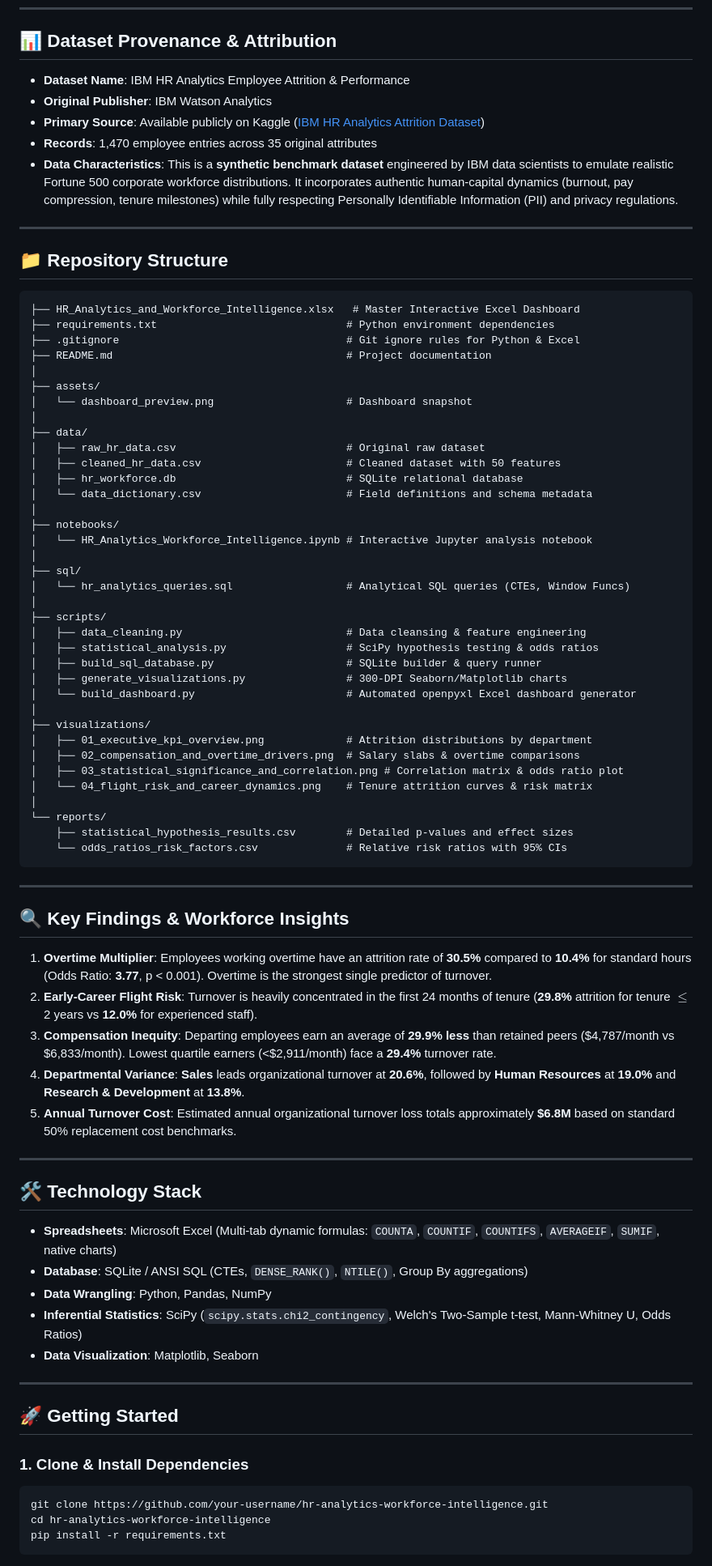
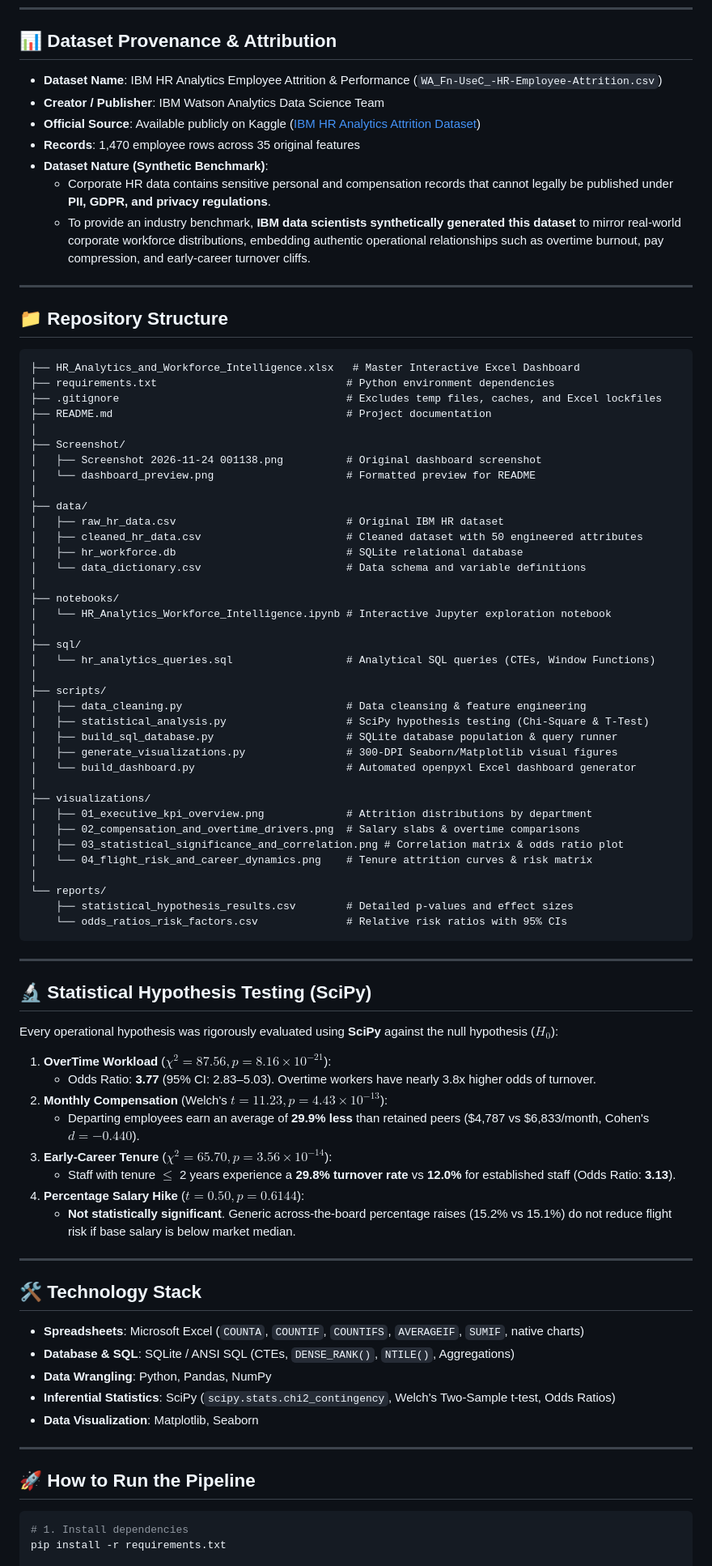
Before and after one commit to SoumilChaurasia09/hr-analytics-workforce-intelligence, a Markdown page: README.md, the part around one of its changes. Shown at 81% size. Rendered like a GitHub page.

Commit message:
Update repository with actual dashboard screenshot, detailed metrics, and dataset attribution

````diff
--- a/README.md
+++ b/README.md
@@ -12,11 +55,13 @@ This project diagnoses the primary drivers of employee turnover across departmen
 
 ## 📊 Dataset Provenance & Attribution
 
-- **Dataset Name**: IBM HR Analytics Employee Attrition & Performance
-- **Original Publisher**: IBM Watson Analytics
-- **Primary Source**: Available publicly on Kaggle ([IBM HR Analytics Attrition Dataset](https://www.kaggle.com/datasets/pavansubhasht/ibm-hr-analytics-attrition-dataset))
-- **Records**: 1,470 employee entries across 35 original attributes
-- **Data Characteristics**: This is a **synthetic benchmark dataset** engineered by IBM data scientists to emulate realistic Fortune 500 corporate workforce distributions. It incorporates authentic human-capital dynamics (burnout, pay compression, tenure milestones) while fully respecting Personally Identifiable Information (PII) and privacy regulations.
+- **Dataset Name**: IBM HR Analytics Employee Attrition & Performance (`WA_Fn-UseC_-HR-Employee-Attrition.csv`)
+- **Creator / Publisher**: IBM Watson Analytics Data Science Team
+- **Official Source**: Available publicly on Kaggle ([IBM HR Analytics Attrition Dataset](https://www.kaggle.com/datasets/pavansubhasht/ibm-hr-analytics-attrition-dataset))
+- **Records**: 1,470 employee rows across 35 original features
+- **Dataset Nature (Synthetic Benchmark)**:
+  - Corporate HR data contains sensitive personal and compensation records that cannot legally be published under **PII, GDPR, and privacy regulations**.
+  - To provide an industry benchmark, **IBM data scientists synthetically generated this dataset** to mirror real-world corporate workforce distributions, embedding authentic operational relationships such as overtime burnout, pay compression, and early-career turnover cliffs.
 
 ---
 
@@ -25,29 +70,30 @@ This project diagnoses the primary drivers of employee turnover across departmen
 ```
 ├── HR_Analytics_and_Workforce_Intelligence.xlsx   # Master Interactive Excel Dashboard
 ├── requirements.txt                              # Python environment dependencies
-├── .gitignore                                    # Git ignore rules for Python & Excel
+├── .gitignore                                    # Excludes temp files, caches, and Excel lockfiles
 ├── README.md                                     # Project documentation
 │
-├── assets/
-│   └── dashboard_preview.png                     # Dashboard snapshot
+├── Screenshot/
+│   ├── Screenshot 2026-11-24 001138.png          # Original dashboard screenshot
+│   └── dashboard_preview.png                     # Formatted preview for README
 │
 ├── data/
-│   ├── raw_hr_data.csv                           # Original raw dataset
-│   ├── cleaned_hr_data.csv                       # Cleaned dataset with 50 features
+│   ├── raw_hr_data.csv                           # Original IBM HR dataset
+│   ├── cleaned_hr_data.csv                       # Cleaned dataset with 50 engineered attributes
 │   ├── hr_workforce.db                           # SQLite relational database
-│   └── data_dictionary.csv                       # Field definitions and schema metadata
+│   └── data_dictionary.csv                       # Data schema and variable definitions
 │
 ├── notebooks/
-│   └── HR_Analytics_Workforce_Intelligence.ipynb # Interactive Jupyter analysis notebook
+│   └── HR_Analytics_Workforce_Intelligence.ipynb # Interactive Jupyter exploration notebook
 │
 ├── sql/
-│   └── hr_analytics_queries.sql                  # Analytical SQL queries (CTEs, Window Funcs)
+│   └── hr_analytics_queries.sql                  # Analytical SQL queries (CTEs, Window Functions)
 │
 ├── scripts/
 │   ├── data_cleaning.py                          # Data cleansing & feature engineering
-│   ├── statistical_analysis.py                   # SciPy hypothesis testing & odds ratios
-│   ├── build_sql_database.py                     # SQLite builder & query runner
-│   ├── generate_visualizations.py                # 300-DPI Seaborn/Matplotlib charts
+│   ├── statistical_analysis.py                   # SciPy hypothesis testing (Chi-Square & T-Test)
+│   ├── build_sql_database.py                     # SQLite database population & query runner
+│   ├── generate_visualizations.py                # 300-DPI Seaborn/Matplotlib visual figures
 │   └── build_dashboard.py                        # Automated openpyxl Excel dashboard generator
 │
 ├── visualizations/
@@ -63,32 +109,34 @@ This project diagnoses the primary drivers of employee turnover across departmen
 
 ---
 
-## 🔍 Key Findings & Workforce Insights
+## 🔬 Statistical Hypothesis Testing (SciPy)
 
-1. **Overtime Multiplier**: Employees working overtime have an attrition rate of **30.5%** compared to **10.4%** for standard hours (Odds Ratio: **3.77**, p < 0.001). Overtime is the strongest single predictor of turnover.
-2. **Early-Career Flight Risk**: Turnover is heavily concentrated in the first 24 months of tenure (**29.8%** attrition for tenure $\le$ 2 years vs **12.0%** for experienced staff).
-3. **Compensation Inequity**: Departing employees earn an average of **29.9% less** than retained peers ($4,787/month vs $6,833/month). Lowest quartile earners (<$2,911/month) face a **29.4%** turnover rate.
-4. **Departmental Variance**: **Sales** leads organizational turnover at **20.6%**, followed by **Human Resources** at **19.0%** and **Research & Development** at **13.8%**.
-5. **Annual Turnover Cost**: Estimated annual organizational turnover loss totals approximately **$6.8M** based on standard 50% replacement cost benchmarks.
+Every operational hypothesis was rigorously evaluated using **SciPy** against the null hypothesis ($H_0$):
+
+1. **OverTime Workload** ($\chi^2 = 87.56, p = 8.16 \times 10^{-21}$):
+   - Odds Ratio: **3.77** (95% CI: 2.83–5.03). Overtime workers have nearly 3.8x higher odds of turnover.
+2. **Monthly Compensation** (Welch's $t = 11.23, p = 4.43 \times 10^{-13}$):
+   - Departing employees earn an average of **29.9% less** than retained peers ($4,787 vs $6,833/month, Cohen's $d = -0.440$).
+3. **Early-Career Tenure** ($\chi^2 = 65.70, p = 3.56 \times 10^{-14}$):
+   - Staff with tenure $\le$ 2 years experience a **29.8% turnover rate** vs **12.0%** for established staff (Odds Ratio: **3.13**).
+4. **Percentage Salary Hike** ($t = 0.50, p = 0.6144$):
+   - **Not statistically significant**. Generic across-the-board percentage raises (15.2% vs 15.1%) do not reduce flight risk if base salary is below market median.
 
 ---
 
 ## 🛠️ Technology Stack
 
-- **Spreadsheets**: Microsoft Excel (Multi-tab dynamic formulas: `COUNTA`, `COUNTIF`, `COUNTIFS`, `AVERAGEIF`, `SUMIF`, native charts)
-- **Database**: SQLite / ANSI SQL (CTEs, `DENSE_RANK()`, `NTILE()`, Group By aggregations)
+- **Spreadsheets**: Microsoft Excel (`COUNTA`, `COUNTIF`, `COUNTIFS`, `AVERAGEIF`, `SUMIF`, native charts)
+- **Database & SQL**: SQLite / ANSI SQL (CTEs, `DENSE_RANK()`, `NTILE()`, Aggregations)
 - **Data Wrangling**: Python, Pandas, NumPy
-- **Inferential Statistics**: SciPy (`scipy.stats.chi2_contingency`, Welch's Two-Sample t-test, Mann-Whitney U, Odds Ratios)
+- **Inferential Statistics**: SciPy (`scipy.stats.chi2_contingency`, Welch's Two-Sample t-test, Odds Ratios)
 - **Data Visualization**: Matplotlib, Seaborn
 
 ---
 
-## 🚀 Getting Started
+## 🚀 How to Run the Pipeline
 
-### 1. Clone & Install Dependencies
 ```bash
-git clone https://github.com/your-username/hr-analytics-workforce-intelligence.git
-cd hr-analytics-workforce-intelligence
+# 1. Install dependencies
 pip install -r requirements.txt
-```
 
````
Also changed, not shown: other parts of README.md (+52 -14 lines), Screenshot/Screenshot 2026-11-24 001138.png (renamed from assets/dashboard_preview.png), Screenshot/dashboard_preview.png (added), 1 other file.
